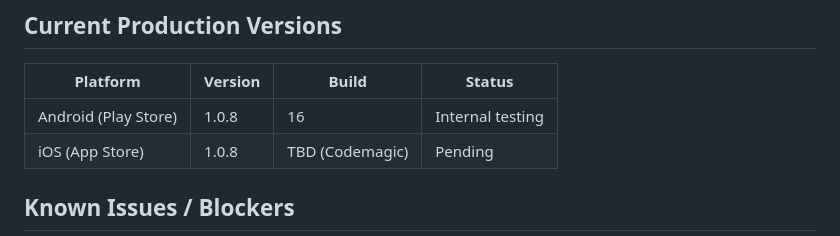
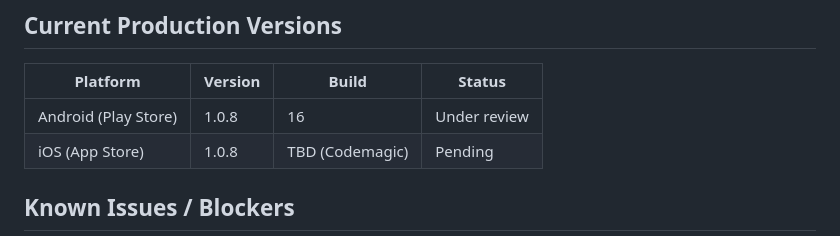
Before and after one commit to Moore99/sport-rosters, a Markdown page: CLAUDE.md, the part around the change. Drawn GitHub-style.

Commit message:
Update CLAUDE.md: Android 1.0.8 (16) under Google review
Co-Authored-By: Claude Sonnet 4.6 <noreply@anthropic.com>

```diff
--- a/CLAUDE.md
+++ b/CLAUDE.md
@@ -329,7 +329,7 @@ Android AdMob app ID is already in `AndroidManifest.xml` ✅ (test ID — swap b
 
 | Platform | Version | Build | Status |
 |----------|---------|-------|--------|
-| Android (Play Store) | 1.0.8 | 16 | Internal testing |
+| Android (Play Store) | 1.0.8 | 16 | Under review |
 | iOS (App Store) | 1.0.8 | TBD (Codemagic) | Pending |
 
 ## Known Issues / Blockers
```
